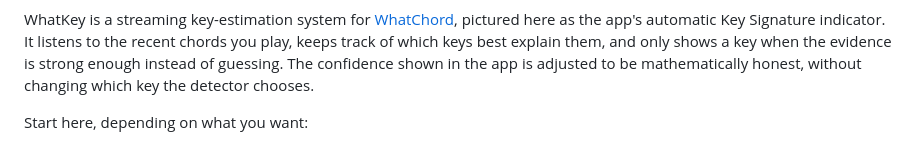
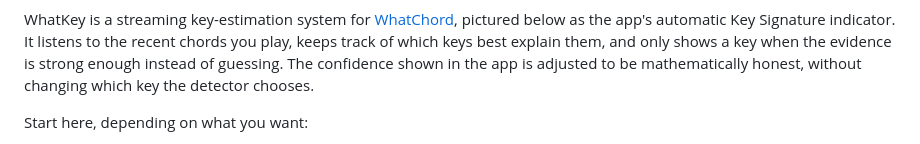
Before and after one commit to EarthmanMuons/whatchord, a Markdown page: research/whatkey/README.md, the part around one of its changes. Rendered like a GitHub page.

```diff
--- a/research/whatkey/README.md
+++ b/research/whatkey/README.md
@@ -8,5 +3,5 @@
 WhatKey is a streaming key-estimation system for [WhatChord](../../README.md),
-pictured here as the app's automatic Key Signature indicator. It listens to the
+pictured below as the app's automatic Key Signature indicator. It listens to the
 recent chords you play, keeps track of which keys best explain them, and only
 shows a key when the evidence is strong enough instead of guessing. The
 confidence shown in the app is adjusted to be mathematically honest, without
```
Also changed, not shown: other parts of research/whatkey/README.md (+6 -6 lines).
